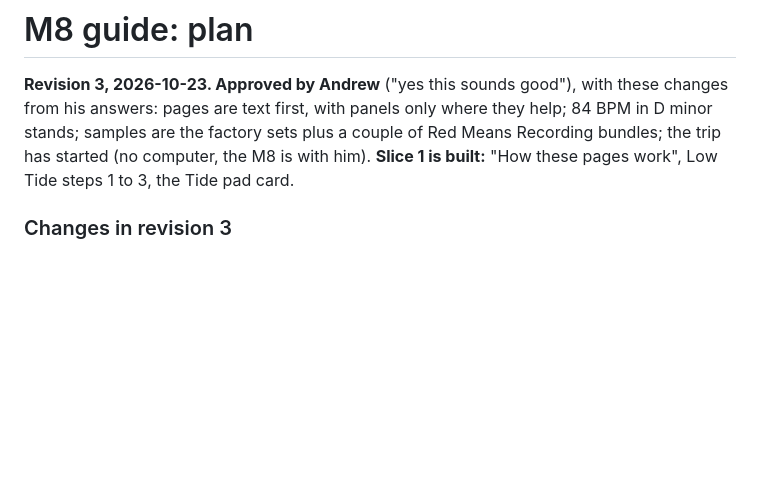
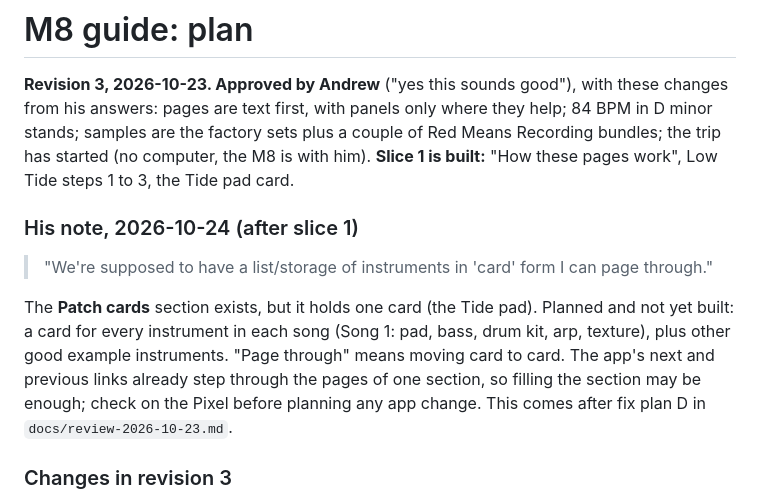
Before and after one commit to rauscha/methodos, a Markdown page: docs/m8-guide-plan.md, the part around the change. Rendered like a GitHub page; blank space fills up the shorter version.

```diff
--- a/docs/m8-guide-plan.md
+++ b/docs/m8-guide-plan.md
@@ -5,6 +5,17 @@ from his answers: pages are text first, with panels only where they help; 84 BPM
 stands; samples are the factory sets plus a couple of Red Means Recording bundles; the trip has
 started (no computer, the M8 is with him). **Slice 1 is built:** "How these pages work", Low
 Tide steps 1 to 3, the Tide pad card.
+
+### His note, 2026-10-24 (after slice 1)
+
+> "We're supposed to have a list/storage of instruments in 'card' form I can page through."
+
+The **Patch cards** section exists, but it holds one card (the Tide pad). Planned and not yet
+built: a card for every instrument in each song (Song 1: pad, bass, drum kit, arp, texture), plus
+other good example instruments. "Page through" means moving card to card. The app's next and
+previous links already step through the pages of one section, so filling the section may be
+enough; check on the Pixel before planning any app change. This comes after fix plan D in
+`docs/review-2026-10-23.md`.
 
 ### Changes in revision 3
 
```
Also changed, not shown: docs/new-guide.md (+11 -1 lines).
